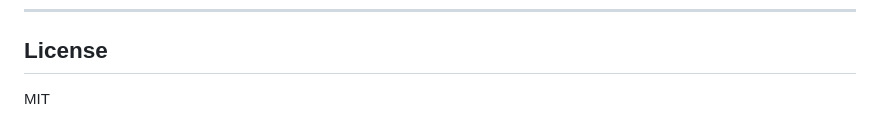
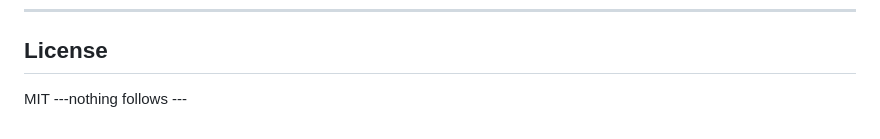
Before and after one commit to geomeskin/FoE_Boost-n-Optimizer, a Markdown page: README.md, the part around the change. Rendered like a GitHub page.

```diff
--- a/README.md
+++ b/README.md
@@ -118,3 +118,4 @@ Drop multiple export files into `data/input/` — one per city.
 ## License
 
 MIT
+---nothing follows ---
```
